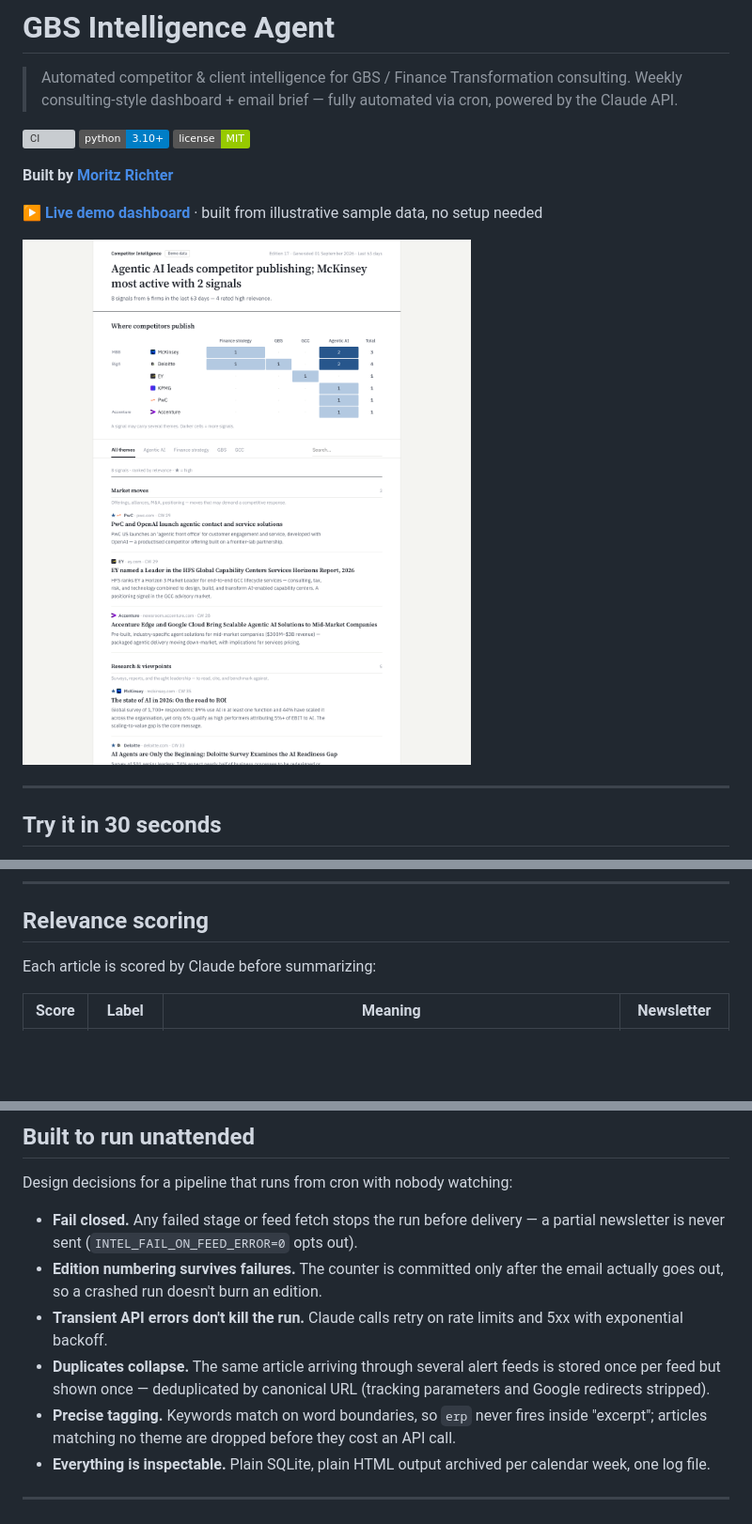
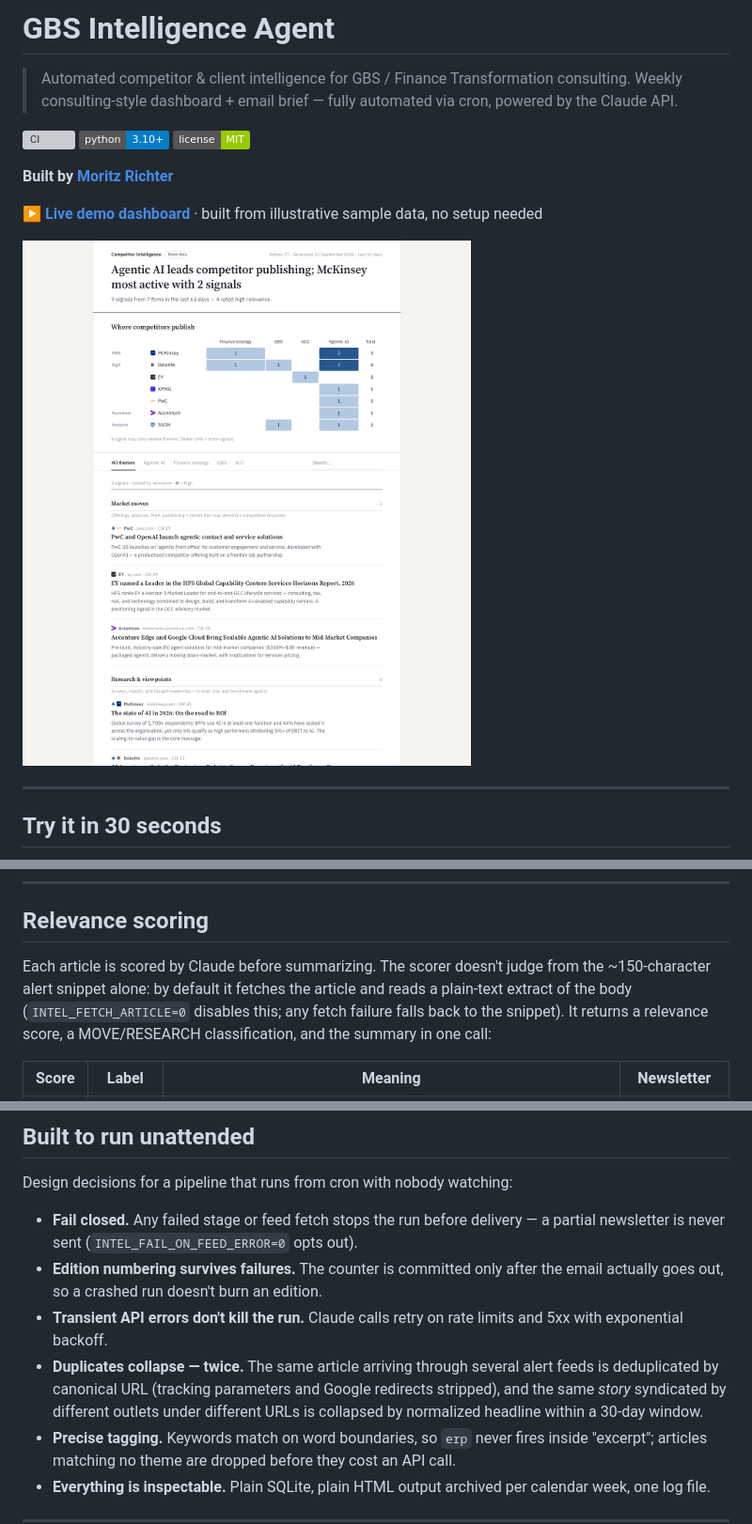
Before and after one commit to morichtereur/gbs-intelligence-agent, a Markdown page: README.md, 3 parts joined by grey strips. Shown at 94% size. Drawn GitHub-style; pictures changed too: docs/dashboard.png; badges without logos; blank space fills up the shorter version; grey boxes are pictures that could not be loaded.

```diff
--- a/README.md
+++ b/README.md
@@ -85,7 +85,7 @@ Inline-styled HTML email (renders in Outlook/Gmail), grouped by firm, high-relev
 
 ## Relevance scoring
 
-Each article is scored by Claude before summarizing:
+Each article is scored by Claude before summarizing. The scorer doesn't judge from the ~150-character alert snippet alone: by default it fetches the article and reads a plain-text extract of the body (`INTEL_FETCH_ARTICLE=0` disables this; any fetch failure falls back to the snippet). It returns a relevance score, a MOVE/RESEARCH classification, and the summary in one call:
 
 | Score | Label | Meaning | Newsletter |
 |---|---|---|---|
@@ -105,7 +105,7 @@ Design decisions for a pipeline that runs from cron with nobody watching:
 - **Fail closed.** Any failed stage or feed fetch stops the run before delivery — a partial newsletter is never sent (`INTEL_FAIL_ON_FEED_ERROR=0` opts out).
 - **Edition numbering survives failures.** The counter is committed only after the email actually goes out, so a crashed run doesn't burn an edition.
 - **Transient API errors don't kill the run.** Claude calls retry on rate limits and 5xx with exponential backoff.
-- **Duplicates collapse.** The same article arriving through several alert feeds is stored once per feed but shown once — deduplicated by canonical URL (tracking parameters and Google redirects stripped).
+- **Duplicates collapse — twice.** The same article arriving through several alert feeds is deduplicated by canonical URL (tracking parameters and Google redirects stripped), and the same *story* syndicated by different outlets under different URLs is collapsed by normalized headline within a 30-day window.
 - **Precise tagging.** Keywords match on word boundaries, so `erp` never fires inside "excerpt"; articles matching no theme are dropped before they cost an API call.
 - **Everything is inspectable.** Plain SQLite, plain HTML output archived per calendar week, one log file.
 
```
Also changed, not shown: other parts of README.md (+2 -0 lines), 4 other files.
